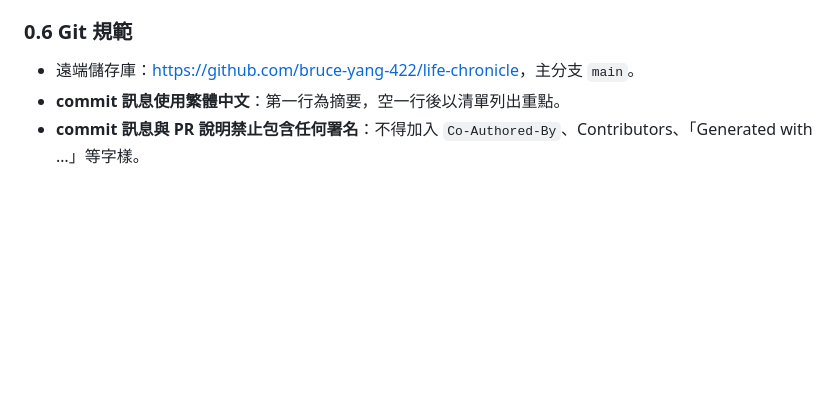
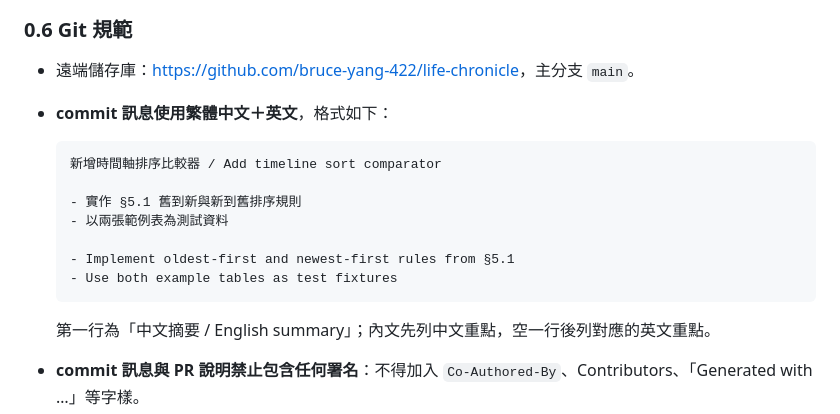
Before and after one commit to bruce-yang-422/life-chronicle, a Markdown page: AI_AGENT_TASKS.md, the part around the change. GitHub-like rendering; blank space fills up the shorter version.

Commit message:
Git 規範改為中英雙語 commit 訊息 / Switch commit messages to bilingual format
- AI_AGENT_TASKS 0.6：commit 訊息改為繁體中文＋英文，並附格式範例
- 維持禁止 Co-Authored-By、Contributors 等署名

- AI_AGENT_TASKS 0.6: commit messages now in Traditional Chinese + English, with a format example
- Attribution such as Co-Authored-By or Contributors remains forbidden

````diff
--- a/AI_AGENT_TASKS.md
+++ b/AI_AGENT_TASKS.md
@@ -49,7 +49,19 @@
 ### 0.6 Git 規範
 
 - 遠端儲存庫：<https://github.com/bruce-yang-422/life-chronicle>，主分支 `main`。
-- **commit 訊息使用繁體中文**：第一行為摘要，空一行後以清單列出重點。
+- **commit 訊息使用繁體中文＋英文**，格式如下：
+
+  ```text
+  新增時間軸排序比較器 / Add timeline sort comparator
+
+  - 實作 §5.1 舊到新與新到舊排序規則
+  - 以兩張範例表為測試資料
+
+  - Implement oldest-first and newest-first rules from §5.1
+  - Use both example tables as test fixtures
+  ```
+
+  第一行為「中文摘要 / English summary」；內文先列中文重點，空一行後列對應的英文重點。
 - **commit 訊息與 PR 說明禁止包含任何署名**：不得加入 `Co-Authored-By`、Contributors、「Generated with …」等字樣。
 - 一個任務一個（或少數幾個）commit，不混入無關修改；`build/`、`.dart_tool/`、`node_modules/` 等不得提交。
 - 未經使用者同意，不得 push、強制推送（force push）或改寫已推送的歷史。
````
